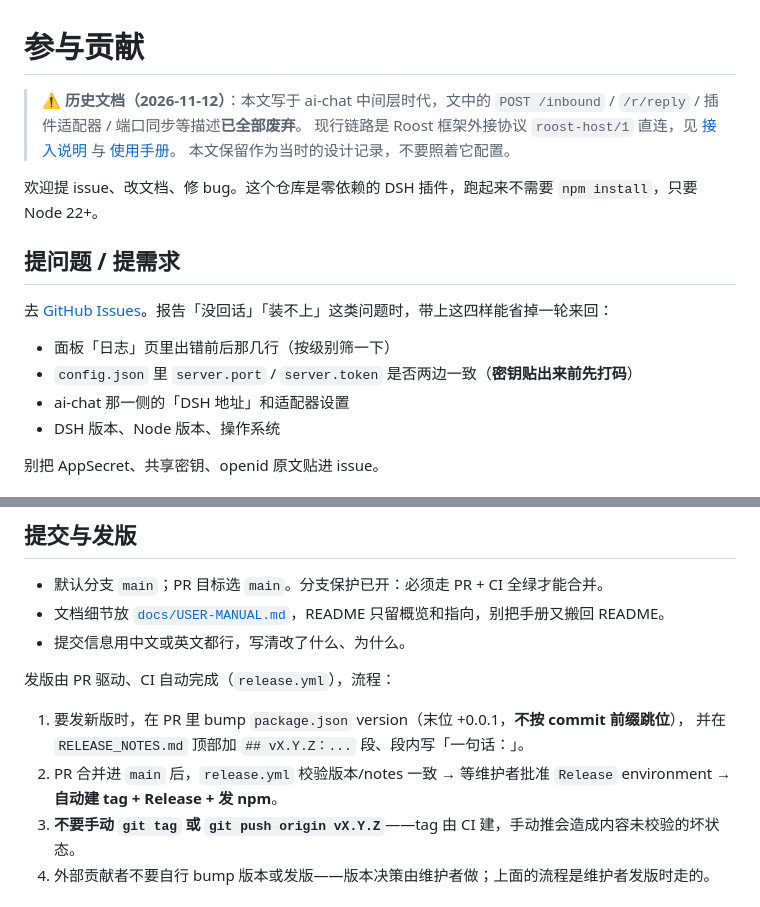
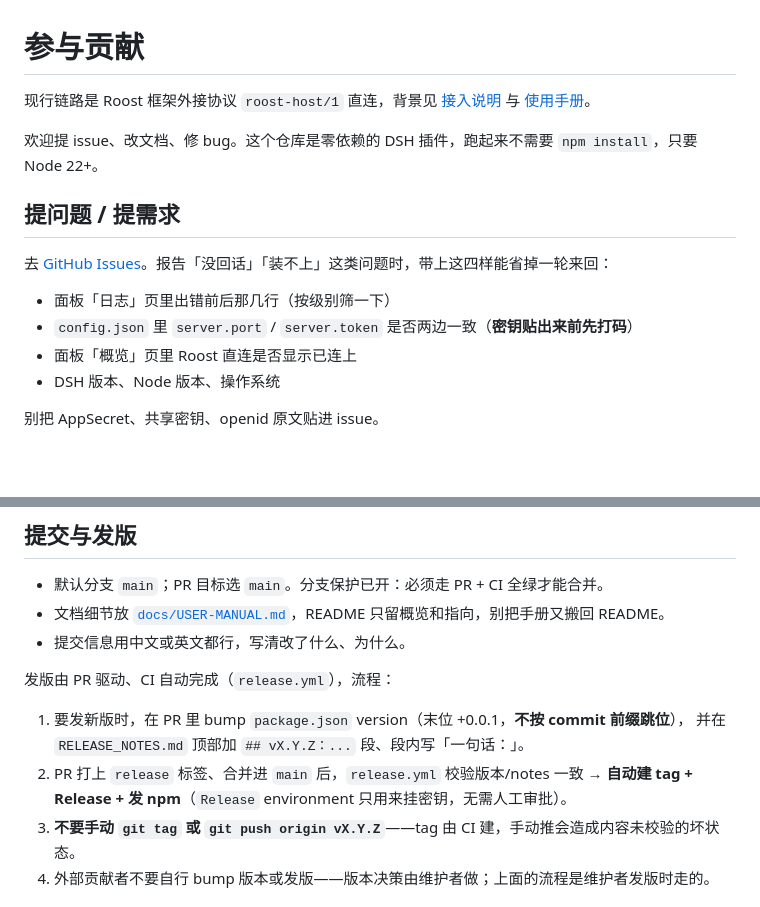
Before and after one commit to tdcq9594/dsh-roost, a Markdown page: CONTRIBUTING.md, 2 parts joined by grey strips. Drawn GitHub-style; blank space fills up the shorter version.

```diff
--- a/CONTRIBUTING.md
+++ b/CONTRIBUTING.md
@@ -1,10 +1,7 @@
 # 参与贡献
 
-> **⚠️ 历史文档（2026-11-12）**：本文写于 ai-chat 中间层时代，文中的
-> `POST /inbound` / `/r/reply` / 插件适配器 / 端口同步等描述**已全部废弃**。
-> 现行链路是 Roost 框架外接协议 `roost-host/1` 直连，见
-> [接入说明](docs/接入说明.md) 与 [使用手册](docs/USER-MANUAL.md)。
-> 本文保留作为当时的设计记录，不要照着它配置。
+现行链路是 Roost 框架外接协议 `roost-host/1` 直连，背景见
+[接入说明](docs/接入说明.md) 与 [使用手册](docs/USER-MANUAL.md)。
 
 欢迎提 issue、改文档、修 bug。这个仓库是零依赖的 DSH 插件，跑起来不需要 `npm install`，只要 Node 22+。
 
@@ -14,7 +11,7 @@
 
 - 面板「日志」页里出错前后那几行（按级别筛一下）
 - `config.json` 里 `server.port` / `server.token` 是否两边一致（**密钥贴出来前先打码**）
-- ai-chat 那一侧的「DSH 地址」和适配器设置
+- 面板「概览」页里 Roost 直连是否显示已连上
 - DSH 版本、Node 版本、操作系统
 
 别把 AppSecret、共享密钥、openid 原文贴进 issue。
@@ -72,8 +69,8 @@ npm pack --dry-run
 
 1. 要发新版时，在 PR 里 bump `package.json` version（末位 +0.0.1，**不按 commit 前缀跳位**），
    并在 `RELEASE_NOTES.md` 顶部加 `## vX.Y.Z：...` 段、段内写「一句话：」。
-2. PR 合并进 `main` 后，`release.yml` 校验版本/notes 一致 → 等维护者批准 `Release` environment →
-   **自动建 tag + Release + 发 npm**。
+2. PR 打上 `release` 标签、合并进 `main` 后，`release.yml` 校验版本/notes 一致 →
+   **自动建 tag + Release + 发 npm**（`Release` environment 只用来挂密钥，无需人工审批）。
 3. **不要手动 `git tag` 或 `git push origin vX.Y.Z`**——tag 由 CI 建，手动推会造成内容未校验的坏状态。
 4. 外部贡献者不要自行 bump 版本或发版——版本决策由维护者做；上面的流程是维护者发版时走的。
 
```
Also changed, not shown: README.md (+13 -1 lines), docs/images/qq-group.jpg (added).
